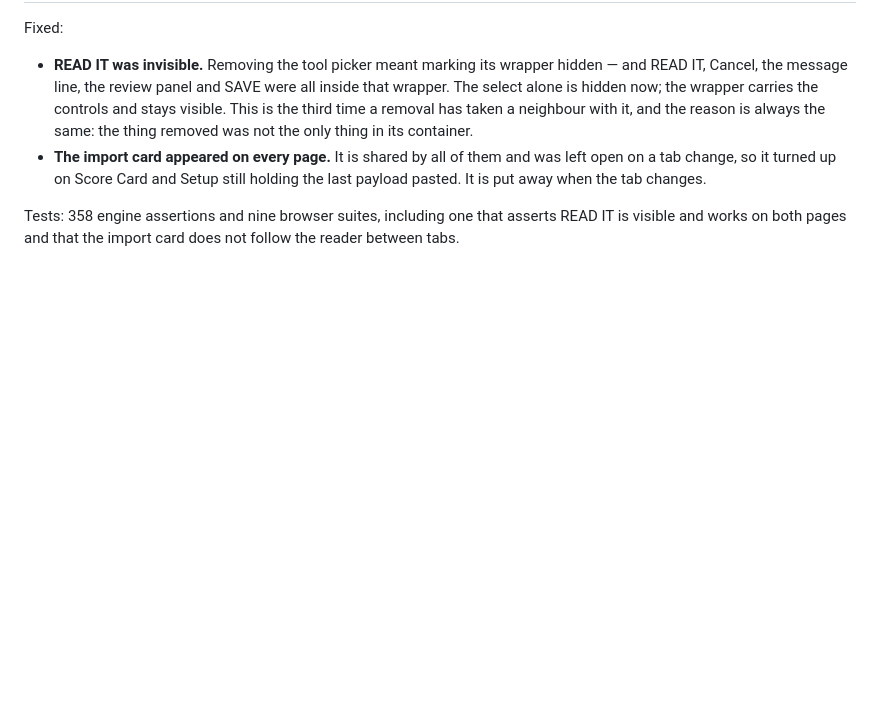
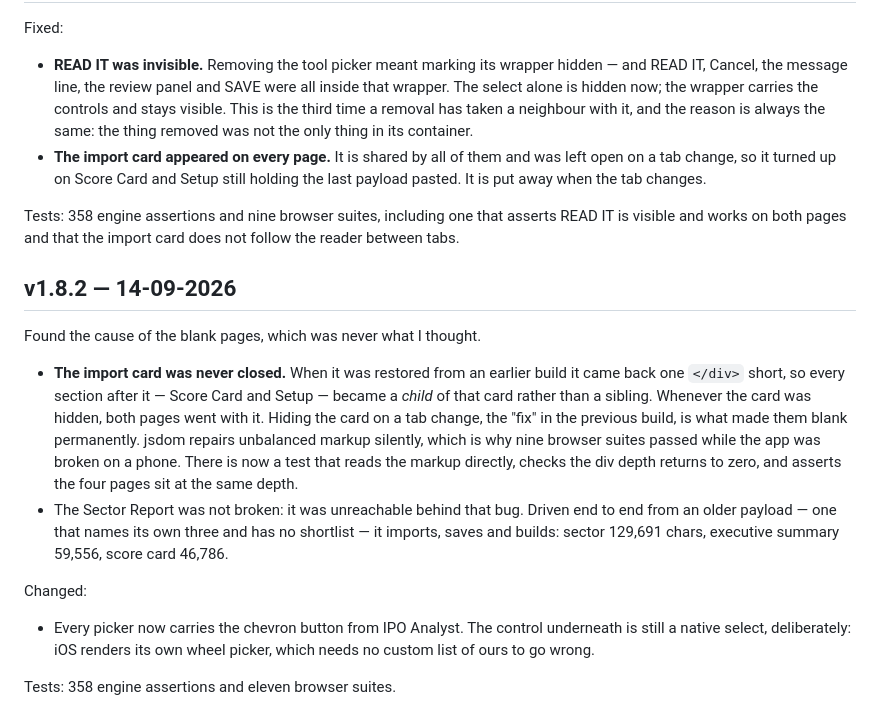
Before and after one commit to catejas/equity-analyst, a Markdown page: docs/11_CHANGELOG.md, the part around the change. GitHub-like rendering; blank space fills up the shorter version.

```diff
--- a/docs/11_CHANGELOG.md
+++ b/docs/11_CHANGELOG.md
@@ -700,3 +700,27 @@ Fixed:
 Tests: 358 engine assertions and nine browser suites, including one that asserts
 READ IT is visible and works on both pages and that the import card does not
 follow the reader between tabs.
+
+## v1.8.2 — 14-09-2026
+Found the cause of the blank pages, which was never what I thought.
+
+- **The import card was never closed.** When it was restored from an earlier
+  build it came back one `</div>` short, so every section after it — Score Card
+  and Setup — became a *child* of that card rather than a sibling. Whenever the
+  card was hidden, both pages went with it. Hiding the card on a tab change, the
+  "fix" in the previous build, is what made them blank permanently.
+  jsdom repairs unbalanced markup silently, which is why nine browser suites
+  passed while the app was broken on a phone. There is now a test that reads the
+  markup directly, checks the div depth returns to zero, and asserts the four
+  pages sit at the same depth.
+- The Sector Report was not broken: it was unreachable behind that bug. Driven
+  end to end from an older payload — one that names its own three and has no
+  shortlist — it imports, saves and builds: sector 129,691 chars, executive
+  summary 59,556, score card 46,786.
+
+Changed:
+- Every picker now carries the chevron button from IPO Analyst. The control
+  underneath is still a native select, deliberately: iOS renders its own wheel
+  picker, which needs no custom list of ours to go wrong.
+
+Tests: 358 engine assertions and eleven browser suites.
```
